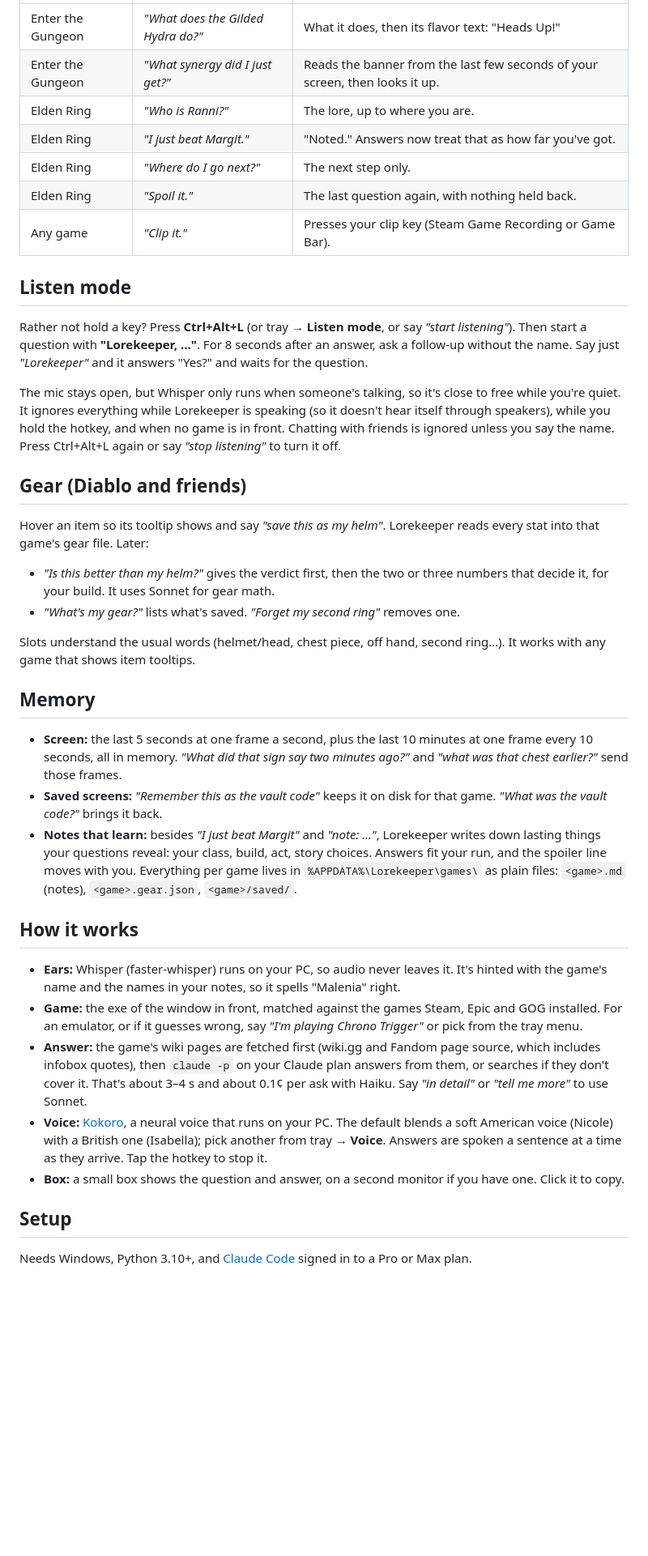
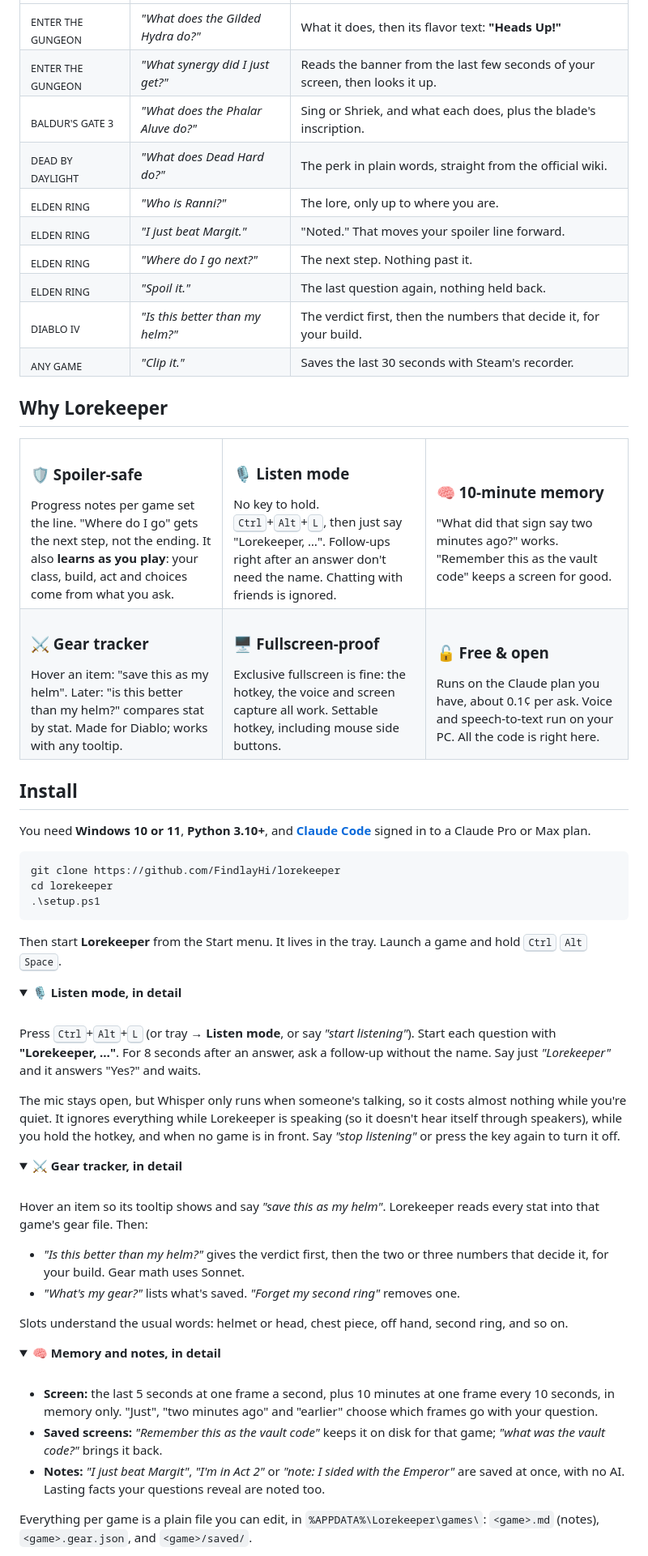
Before and after one commit to ChristianHernon/lorekeeper, a Markdown page: README.md, the part around one of its changes. Shown at 81% size. Drawn GitHub-style; folded sections open; blank space fills up the shorter version.

Commit message:
README in the landing page's style
Co-Authored-By: Claude Opus 5.5 <noreply@anthropic.com>

````diff
--- a/README.md
+++ b/README.md
@@ -6,36 +34,70 @@ Hold **Ctrl+Alt+Space** in a game (or any key or mouse side button you set), ask
 |---|---|---|
-| Enter the Gungeon | *"What does the Gilded Hydra do?"* | What it does, then its flavor text: "Heads Up!" |
-| Enter the Gungeon | *"What synergy did I just get?"* | Reads the banner from the last few seconds of your screen, then looks it up. |
-| Elden Ring | *"Who is Ranni?"* | The lore, up to where you are. |
-| Elden Ring | *"I just beat Margit."* | "Noted." Answers now treat that as how far you've got. |
-| Elden Ring | *"Where do I go next?"* | The next step only. |
-| Elden Ring | *"Spoil it."* | The last question again, with nothing held back. |
-| Any game | *"Clip it."* | Presses your clip key (Steam Game Recording or Game Bar). |
+| <sub>ENTER THE GUNGEON</sub> | *"What does the Gilded Hydra do?"* | What it does, then its flavor text: **"Heads Up!"** |
+| <sub>ENTER THE GUNGEON</sub> | *"What synergy did I just get?"* | Reads the banner from the last few seconds of your screen, then looks it up. |
+| <sub>BALDUR'S GATE 3</sub> | *"What does the Phalar Aluve do?"* | Sing or Shriek, and what each does, plus the blade's inscription. |
+| <sub>DEAD BY DAYLIGHT</sub> | *"What does Dead Hard do?"* | The perk in plain words, straight from the official wiki. |
+| <sub>ELDEN RING</sub> | *"Who is Ranni?"* | The lore, only up to where you are. |
+| <sub>ELDEN RING</sub> | *"I just beat Margit."* | "Noted." That moves your spoiler line forward. |
+| <sub>ELDEN RING</sub> | *"Where do I go next?"* | The next step. Nothing past it. |
+| <sub>ELDEN RING</sub> | *"Spoil it."* | The last question again, nothing held back. |
+| <sub>DIABLO IV</sub> | *"Is this better than my helm?"* | The verdict first, then the numbers that decide it, for your build. |
+| <sub>ANY GAME</sub> | *"Clip it."* | Saves the last 30 seconds with Steam's recorder. |
 
-## Listen mode
-Rather not hold a key? Press **Ctrl+Alt+L** (or tray → **Listen mode**, or say *"start listening"*). Then start a question with **"Lorekeeper, …"**. For 8 seconds after an answer, ask a follow-up without the name. Say just *"Lorekeeper"* and it answers "Yes?" and waits for the question.
+## Why Lorekeeper
 
-The mic stays open, but Whisper only runs when someone's talking, so it's close to free while you're quiet. It ignores everything while Lorekeeper is speaking (so it doesn't hear itself through speakers), while you hold the hotkey, and when no game is in front. Chatting with friends is ignored unless you say the name. Press Ctrl+Alt+L again or say *"stop listening"* to turn it off.
+<table>
+<tr>
+<td width="33%" valign="top"><h3>🛡️ Spoiler-safe</h3>Progress notes per game set the line. "Where do I go" gets the next step, not the ending. It also <b>learns as you play</b>: your class, build, act and choices come from what you ask.</td>
+<td width="33%" valign="top"><h3>🎙️ Listen mode</h3>No key to hold. <kbd>Ctrl</kbd>+<kbd>Alt</kbd>+<kbd>L</kbd>, then just say "Lorekeeper, …". Follow-ups right after an answer don't need the name. Chatting with friends is ignored.</td>
+<td width="33%" valign="top"><h3>🧠 10-minute memory</h3>"What did that sign say two minutes ago?" works. "Remember this as the vault code" keeps a screen for good.</td>
+</tr>
+<tr>
+<td valign="top"><h3>⚔️ Gear tracker</h3>Hover an item: "save this as my helm". Later: "is this better than my helm?" compares stat by stat. Made for Diablo; works with any tooltip.</td>
+<td valign="top"><h3>🖥️ Fullscreen-proof</h3>Exclusive fullscreen is fine: the hotkey, the voice and screen capture all work. Settable hotkey, including mouse side buttons.</td>
+<td valign="top"><h3>🔓 Free &amp; open</h3>Runs on the Claude plan you have, about 0.1¢ per ask. Voice and speech-to-text run on your PC. All the code is right here.</td>
+</tr>
+</table>
 
-## Gear (Diablo and friends)
-Hover an item so its tooltip shows and say *"save this as my helm"*. Lorekeeper reads every stat into that game's gear file. Later:
-- *"Is this better than my helm?"* gives the verdict first, then the two or three numbers that decide it, for your build. It uses Sonnet for gear math.
+## Install
+
+You need **Windows 10 or 11**, **Python 3.10+**, and [**Claude Code**](https://claude.com/claude-code) signed in to a Claude Pro or Max plan.
+
+```powershell
+git clone https://github.com/FindlayHi/lorekeeper
+cd lorekeeper
+.\setup.ps1
+```
+
+Then start **Lorekeeper** from the Start menu. It lives in the tray. Launch a game and hold <kbd>Ctrl</kbd> <kbd>Alt</kbd> <kbd>Space</kbd>.
+
+<details>
+<summary><b>🎙️ Listen mode, in detail</b></summary>
+<br>
+
+Press <kbd>Ctrl</kbd>+<kbd>Alt</kbd>+<kbd>L</kbd> (or tray → **Listen mode**, or say *"start listening"*). Start each question with **"Lorekeeper, …"**. For 8 seconds after an answer, ask a follow-up without the name. Say just *"Lorekeeper"* and it answers "Yes?" and waits.
+
+The mic stays open, but Whisper only runs when someone's talking, so it costs almost nothing while you're quiet. It ignores everything while Lorekeeper is speaking (so it doesn't hear itself through speakers), while you hold the hotkey, and when no game is in front. Say *"stop listening"* or press the key again to turn it off.
+</details>
+
+<details>
+<summary><b>⚔️ Gear tracker, in detail</b></summary>
+<br>
+
+Hover an item so its tooltip shows and say *"save this as my helm"*. Lorekeeper reads every stat into that game's gear file. Then:
+- *"Is this better than my helm?"* gives the verdict first, then the two or three numbers that decide it, for your build. Gear math uses Sonnet.
 - *"What's my gear?"* lists what's saved. *"Forget my second ring"* removes one.
 
-Slots understand the usual words (helmet/head, chest piece, off hand, second ring…). It works with any game that shows item tooltips.
+Slots understand the usual words: helmet or head, chest piece, off hand, second ring, and so on.
+</details>
 
-## Memory
-- **Screen:** the last 5 seconds at one frame a second, plus the last 10 minutes at one frame every 10 seconds, all in memory. *"What did that sign say two minutes ago?"* and *"what was that chest earlier?"* send those frames.
-- **Saved screens:** *"Remember this as the vault code"* keeps it on disk for that game. *"What was the vault code?"* brings it back.
-- **Notes that learn:** besides *"I just beat Margit"* and *"note: …"*, Lorekeeper writes down lasting things your questions reveal: your class, build, act, story choices. Answers fit your run, and the spoiler line moves with you. Everything per game lives in `%APPDATA%\Lorekeeper\games\` as plain files: `<game>.md` (notes), `<game>.gear.json`, `<game>/saved/`.
+<details>
+<summary><b>🧠 Memory and notes, in detail</b></summary>
+<br>
 
-## How it works
-- **Ears:** Whisper (faster-whisper) runs on your PC, so audio never leaves it. It's hinted with the game's name and the names in your notes, so it spells "Malenia" right.
-- **Game:** the exe of the window in front, matched against the games Steam, Epic and GOG installed. For an emulator, or if it guesses wrong, say *"I'm playing Chrono Trigger"* or pick from the tray menu.
-- **Answer:** the game's wiki pages are fetched first (wiki.gg and Fandom page source, which includes infobox quotes), then `claude -p` on your Claude plan answers from them, or searches if they don't cover it. That's about 3–4 s and about 0.1¢ per ask with Haiku. Say *"in detail"* or *"tell me more"* to use Sonnet.
-- **Voice:** [Kokoro](https://github.com/thewh1teagle/kokoro-onnx), a neural voice that runs on your PC. The default blends a soft American voice (Nicole) with a British one (Isabella); pick another from tray → **Voice**. Answers are spoken a sentence at a time as they arrive. Tap the hotkey to stop it.
-- **Box:** a small box shows the question and answer, on a second monitor if you have one. Click it to copy.
+- **Screen:** the last 5 seconds at one frame a second, plus 10 minutes at one frame every 10 seconds, in memory only. "Just", "two minutes ago" and "earlier" choose which frames go with your question.
+- **Saved screens:** *"Remember this as the vault code"* keeps it on disk for that game; *"what was the vault code?"* brings it back.
+- **Notes:** *"I just beat Margit"*, *"I'm in Act 2"* or *"note: I sided with the Emperor"* are saved at once, with no AI. Lasting facts your questions reveal are noted too.
 
-## Setup
-Needs Windows, Python 3.10+, and [Claude Code](https://claude.com/claude-code) signed in to a Pro or Max plan.
+Everything per game is a plain file you can edit, in `%APPDATA%\Lorekeeper\games\`: `<game>.md` (notes), `<game>.gear.json`, and `<game>/saved/`.
+</details>
 
````
Also changed, not shown: other parts of README.md (+62 -25 lines).
